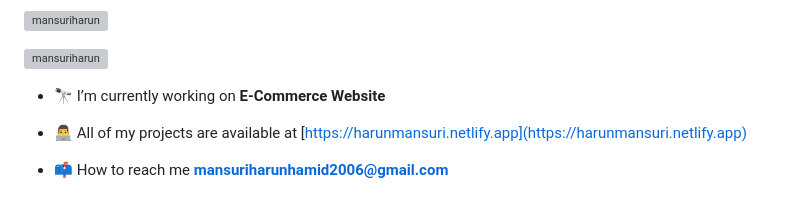
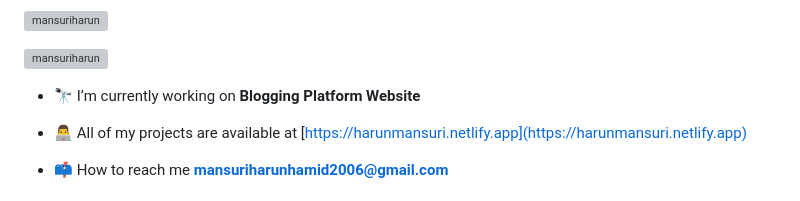
Before and after one commit to MansuriHarun/MansuriHarun, a Markdown page: README.md, the part around the change. GitHub-like rendering; grey boxes are pictures that could not be loaded.

```diff
--- a/README.md
+++ b/README.md
@@ -5,7 +5,7 @@
 
 <p align="left"> <a href="https://github.com/ryo-ma/github-profile-trophy"><img src="https://github-profile-trophy.vercel.app/?username=mansuriharun" alt="mansuriharun" /></a> </p>
 
-- 🔭 I’m currently working on **E-Commerce Website**
+- 🔭 I’m currently working on **Blogging Platform Website**
 
 - 👨‍💻 All of my projects are available at [https://harunmansuri.netlify.app](https://harunmansuri.netlify.app)
 
```
